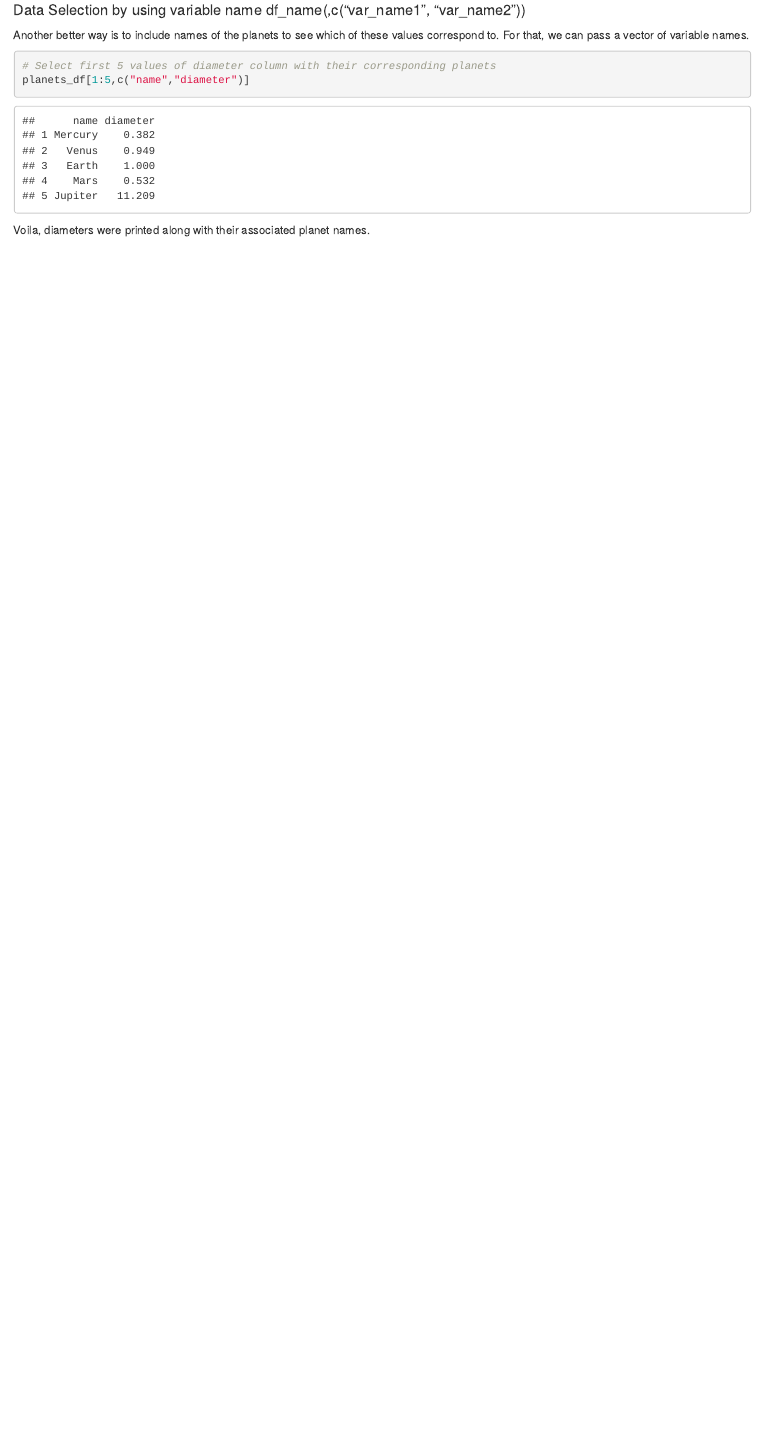
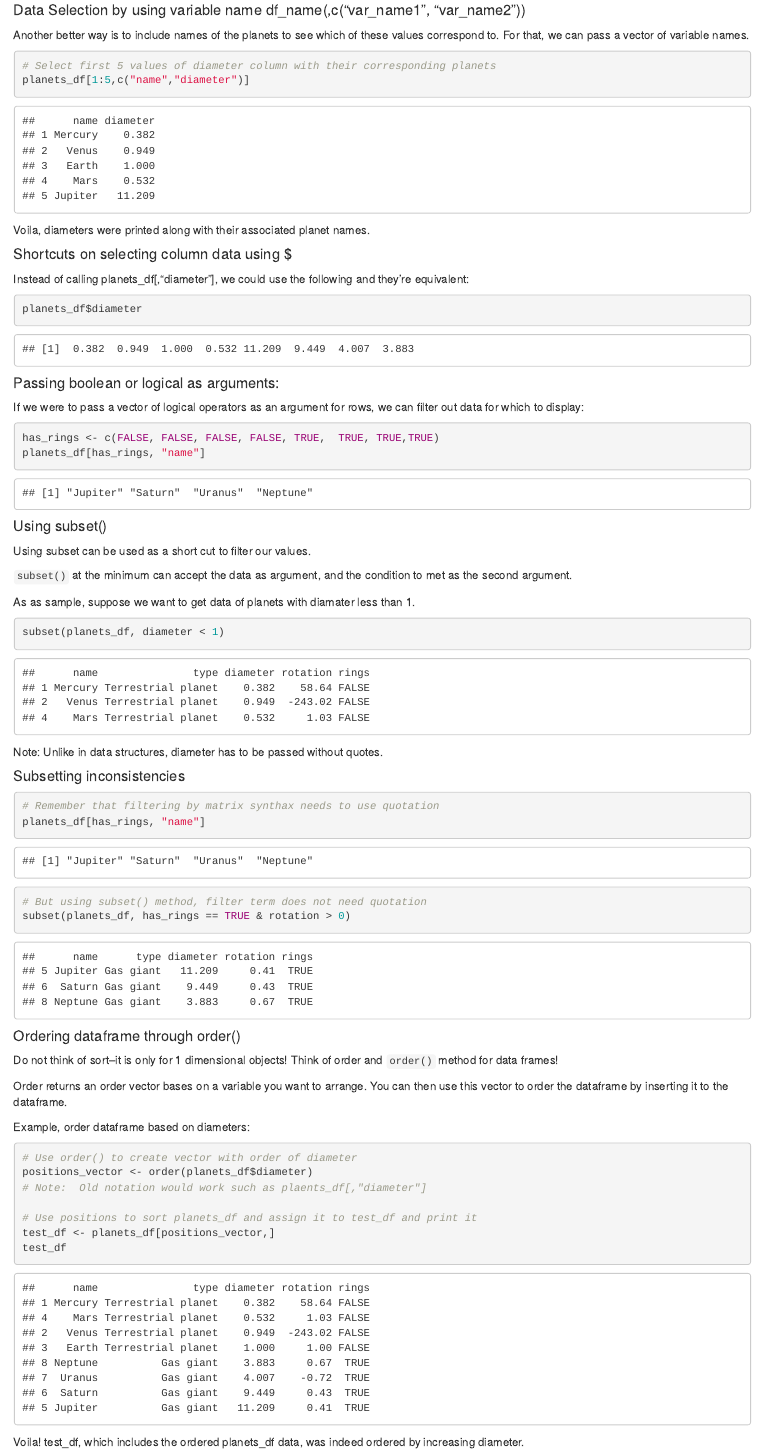
Before and after one commit to jmtfeliciano/Datascientist_R_Track, an R Markdown document (1_Introduction to R/5_DataFrame/dataframenotebook.Rmd): the page in a window 1100 px wide, from 3030 px down. Rendered offline with R 4.5, knitr and Pandoc, with nearby package versions.

Commit message:
Added notes, scripts on order() method

````diff
--- a/1_Introduction to R/5_DataFrame/dataframenotebook.Rmd
+++ b/1_Introduction to R/5_DataFrame/dataframenotebook.Rmd
@@ -101,3 +101,70 @@ planets_df[1:5,c("name","diameter")]
 ```
 
 Voila, diameters were printed along with their associated planet names.
+
+#### Shortcuts on selecting column data using $
+
+Instead of calling planets_df[,"diameter"], we could use the following and they're equivalent:
+
+```{r}
+planets_df$diameter
+```
+
+
+#### Passing boolean or logical as arguments:
+
+If we were to pass a vector of logical operators as an argument for rows, we can filter out data for which to display:
+
+```{r}
+has_rings <- c(FALSE, FALSE, FALSE, FALSE, TRUE,  TRUE, TRUE,TRUE)
+planets_df[has_rings, "name"]
+```
+
+
+
+#### Using subset()
+
+Using subset can be used as a short cut to filter our values.
+
+`subset()` at the minimum can accept the data as argument, and the condition to met as the second argument.
+
+As as sample, suppose we want to get data of planets with diamater less than 1.
+
+```{r}
+subset(planets_df, diameter < 1)
+```
+
+Note:  Unlike in data structures, diameter has to be passed without quotes.
+
+
+
+#### Subsetting inconsistencies
+
+```{r}
+# Remember that filtering by matrix synthax needs to use quotation
+planets_df[has_rings, "name"]
+
+# But using subset() method, filter term does not need quotation
+subset(planets_df, has_rings == TRUE & rotation > 0)
+```
+
+
+#### Ordering dataframe through order()
+
+Do not think of sort--it is only for 1 dimensional objects!  Think of order and `order()` method for data frames!
+
+Order returns an order vector bases on a variable you want to arrange.  You can then use this vector to order the dataframe by inserting it to the dataframe.
+
+Example, order dataframe based on diameters:
+
+```{r}
+# Use order() to create vector with order of diameter
+positions_vector <- order(planets_df$diameter)
+# Note:  Old notation would work such as plaents_df[,"diameter"]
+
+# Use positions to sort planets_df and assign it to test_df and print it
+test_df <- planets_df[positions_vector,]
+test_df
+```
+
+Voila! test_df, which includes the ordered planets_df data, was indeed ordered by increasing diameter.
````
Also changed, not shown: 1_Introduction to R/5_DataFrame/dataframenotebook.nb.html, 1 other file.
